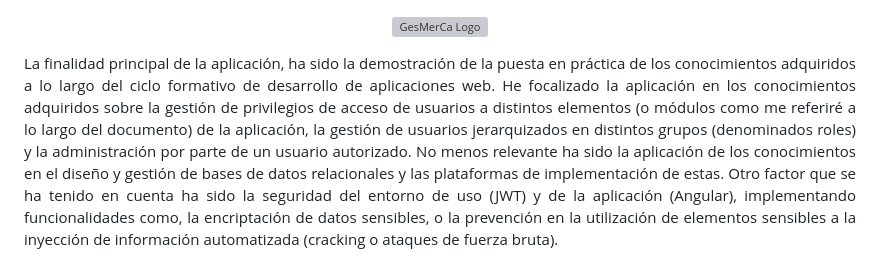
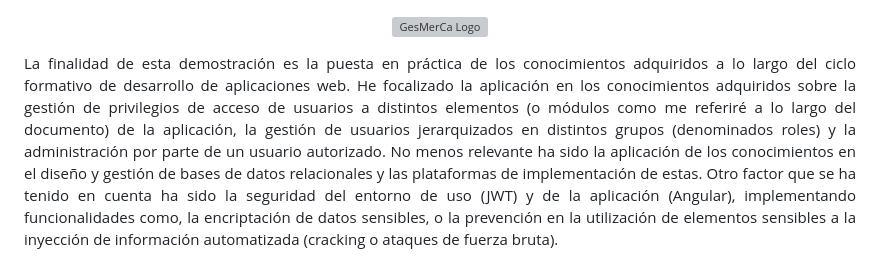
Before and after one commit to rubenarcos2/proyecto_daw, a Markdown page: frontend/gesmerca/README.md, the part around the change. Rendered like a GitHub page; grey boxes are pictures that could not be loaded.

Commit message:
Updated frontend readme

```diff
--- a/frontend/gesmerca/README.md
+++ b/frontend/gesmerca/README.md
@@ -1,6 +1,6 @@
 <p align="center"><a href="https://vps.rarcos.com:10448/" target="_blank"><img src="./src/assets/img/icons/gesmerca.png" alt="GesMerCa Logo"></a></p>
 
-<p align="justify">La finalidad principal de la aplicación, ha sido la demostración de la puesta en práctica de los conocimientos adquiridos a lo largo del ciclo formativo de desarrollo de aplicaciones web.
+<p align="justify">La finalidad de esta demostración es la puesta en práctica de los conocimientos adquiridos a lo largo del ciclo formativo de desarrollo de aplicaciones web.
 He focalizado la aplicación en los conocimientos adquiridos sobre la gestión de privilegios de acceso de usuarios a distintos elementos (o módulos como me referiré a lo largo del documento) de la aplicación, la gestión de usuarios jerarquizados en distintos grupos (denominados roles) y la administración por parte de un usuario autorizado. No menos relevante ha sido la aplicación de los conocimientos en el diseño y gestión de bases de datos relacionales y las plataformas de implementación de estas. Otro factor que se ha tenido en cuenta ha sido la seguridad del entorno de uso (JWT) y de la aplicación (Angular), implementando funcionalidades como, la encriptación de datos sensibles, o la prevención en la utilización de elementos sensibles a la inyección de información automatizada (cracking o ataques de fuerza bruta).</p>
 
 <p align="justify">This demo shows how to implement of the knowledge acquired throughout the training cycle of web application development.
```
